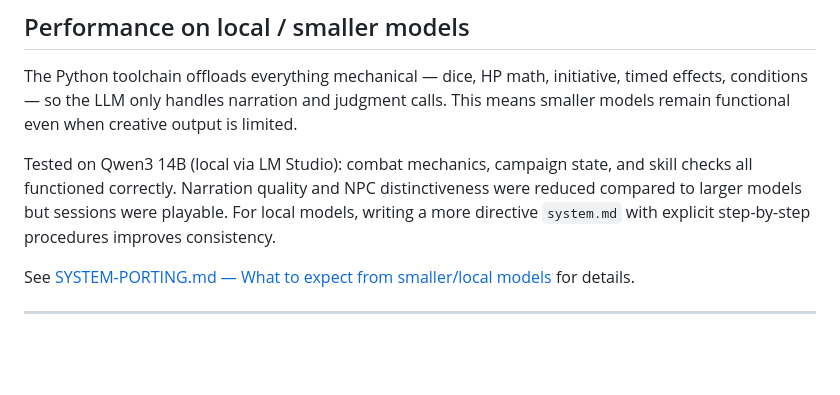
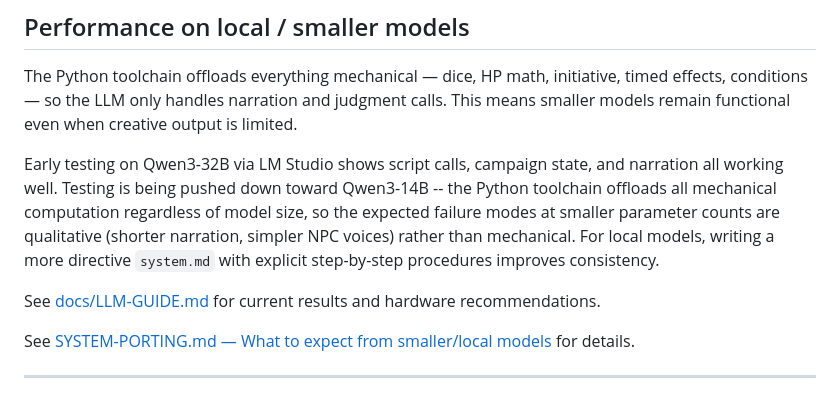
Before and after one commit to Bobby-Gray/open-tabletop-gm, a Markdown page: README.md, the part around the change. GitHub-like rendering; blank space fills up the shorter version.

Commit message:
docs: correct model testing status in README and LLM guide
Co-Authored-By: Claude Sonnet 4.6 <noreply@anthropic.com>

```diff
--- a/README.md
+++ b/README.md
@@ -199,7 +199,9 @@ Campaign data lives outside the repo:
 
 The Python toolchain offloads everything mechanical — dice, HP math, initiative, timed effects, conditions — so the LLM only handles narration and judgment calls. This means smaller models remain functional even when creative output is limited.
 
-Tested on Qwen3 14B (local via LM Studio): combat mechanics, campaign state, and skill checks all functioned correctly. Narration quality and NPC distinctiveness were reduced compared to larger models but sessions were playable. For local models, writing a more directive `system.md` with explicit step-by-step procedures improves consistency.
+Early testing on Qwen3-32B via LM Studio shows script calls, campaign state, and narration all working well. Testing is being pushed down toward Qwen3-14B -- the Python toolchain offloads all mechanical computation regardless of model size, so the expected failure modes at smaller parameter counts are qualitative (shorter narration, simpler NPC voices) rather than mechanical. For local models, writing a more directive `system.md` with explicit step-by-step procedures improves consistency.
+
+See [docs/LLM-GUIDE.md](docs/LLM-GUIDE.md) for current results and hardware recommendations.
 
 See [SYSTEM-PORTING.md — What to expect from smaller/local models](SYSTEM-PORTING.md#what-to-expect-from-smallerlocal-models) for details.
 
```
Also changed, not shown: docs/LLM-GUIDE.md (+13 -1 lines).
